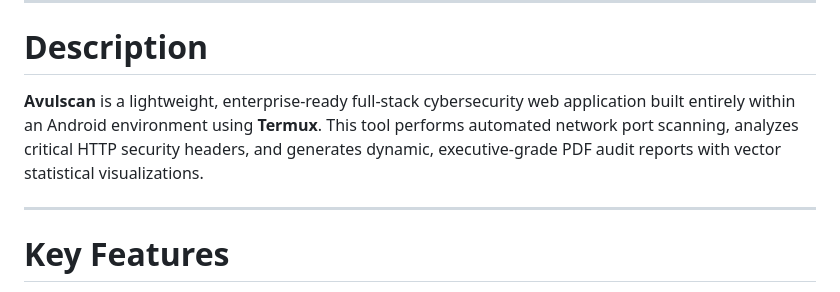
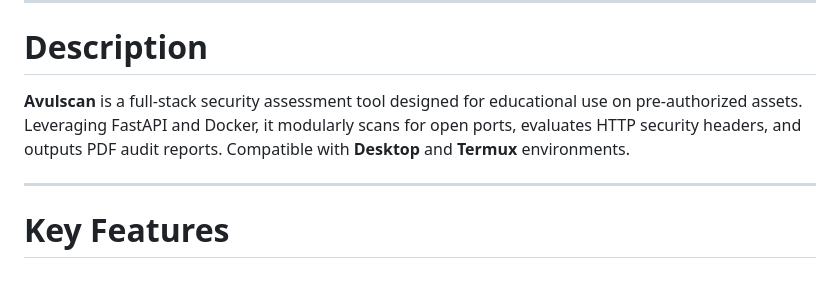
Before and after one commit to ndrmeda-s/Avulscan, a Markdown page: README.md, the part around the change. Drawn GitHub-style.

```diff
--- a/README.md
+++ b/README.md
@@ -17,7 +17,10 @@ Modular Full-Stack Security Assessment Tool built with FastAPI and Docker.
 
 # Description
 
-**Avulscan** is a lightweight, enterprise-ready full-stack cybersecurity web application built entirely within an Android environment using **Termux**. This tool performs automated network port scanning, analyzes critical HTTP security headers, and generates dynamic, executive-grade PDF audit reports with vector statistical visualizations.
+**Avulscan** is a full-stack security assessment tool designed for educational use on
+pre-authorized assets. Leveraging FastAPI and Docker, it modularly scans for open
+ports, evaluates HTTP security headers, and outputs PDF audit reports. Compatible
+with **Desktop** and **Termux** environments.
 
 ---
 
```
